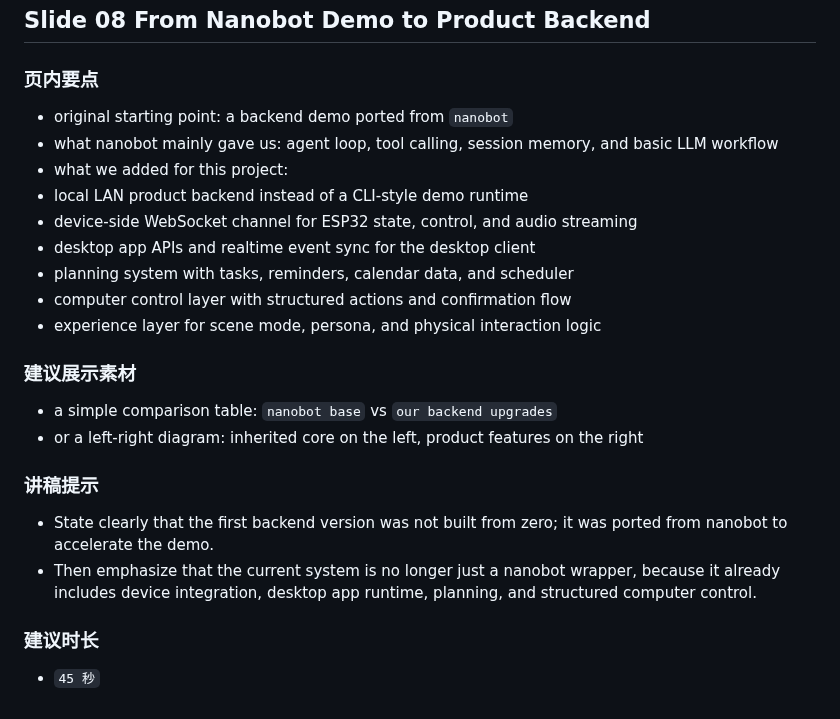
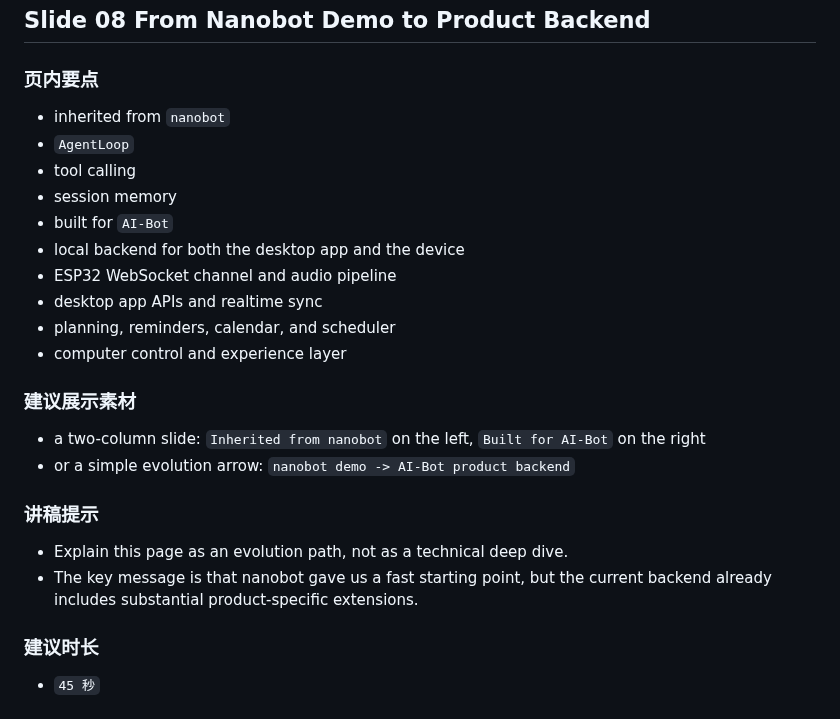
Before and after one commit to hm1399/AI-bot, a Markdown page: presentation/AI-Bot-15分钟Presentation文稿.md, the part around the change. Rendered like a GitHub page.

Commit message:
docs: rewrite nanobot transition slide

```diff
--- a/presentation/AI-Bot-15分钟Presentation文稿.md
+++ b/presentation/AI-Bot-15分钟Presentation文稿.md
@@ -246,25 +246,26 @@
 
 ### 页内要点
 
-- original starting point: a backend demo ported from `nanobot`
-- what nanobot mainly gave us: agent loop, tool calling, session memory, and basic LLM workflow
-- what we added for this project:
-- local LAN product backend instead of a CLI-style demo runtime
-- device-side WebSocket channel for ESP32 state, control, and audio streaming
-- desktop app APIs and realtime event sync for the desktop client
-- planning system with tasks, reminders, calendar data, and scheduler
-- computer control layer with structured actions and confirmation flow
-- experience layer for scene mode, persona, and physical interaction logic
+- inherited from `nanobot`
+- `AgentLoop`
+- tool calling
+- session memory
+- built for `AI-Bot`
+- local backend for both the desktop app and the device
+- ESP32 WebSocket channel and audio pipeline
+- desktop app APIs and realtime sync
+- planning, reminders, calendar, and scheduler
+- computer control and experience layer
 
 ### 建议展示素材
 
-- a simple comparison table: `nanobot base` vs `our backend upgrades`
-- or a left-right diagram: inherited core on the left, product features on the right
+- a two-column slide: `Inherited from nanobot` on the left, `Built for AI-Bot` on the right
+- or a simple evolution arrow: `nanobot demo -> AI-Bot product backend`
 
 ### 讲稿提示
 
-- State clearly that the first backend version was not built from zero; it was ported from nanobot to accelerate the demo.
-- Then emphasize that the current system is no longer just a nanobot wrapper, because it already includes device integration, desktop app runtime, planning, and structured computer control.
+- Explain this page as an evolution path, not as a technical deep dive.
+- The key message is that nanobot gave us a fast starting point, but the current backend already includes substantial product-specific extensions.
 
 ### 建议时长
 
```
